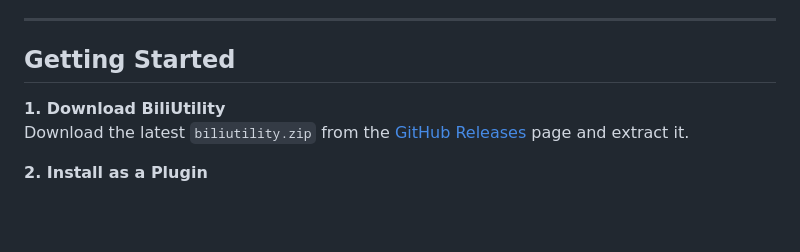
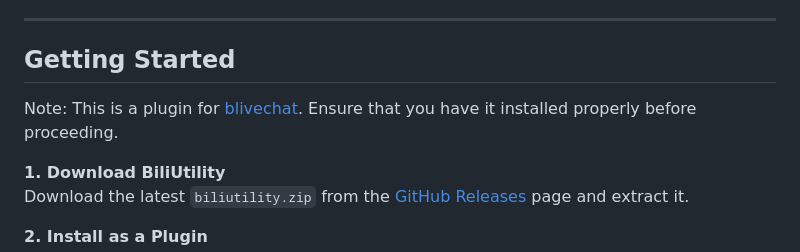
Before and after one commit to souris-ray/biliUtility, a Markdown page: README.md, the part around the change. Drawn GitHub-style; blank space fills up the shorter version.

```diff
--- a/README.md
+++ b/README.md
@@ -53,6 +53,8 @@ Never miss a SuperChat or membership message again.
 ---
 
 ## Getting Started
+
+Note: This is a plugin for [blivechat](https://github.com/xfgryujk/blivechat). Ensure that you have it installed properly before proceeding.
 
 **1. Download BiliUtility**
 Download the latest `biliutility.zip` from the [GitHub Releases](https://github.com/SourisRay/v2_BiliUtility/releases) page and extract it.
```
